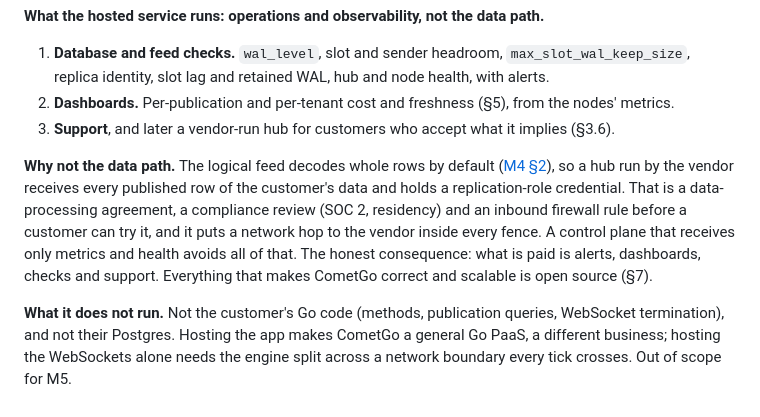
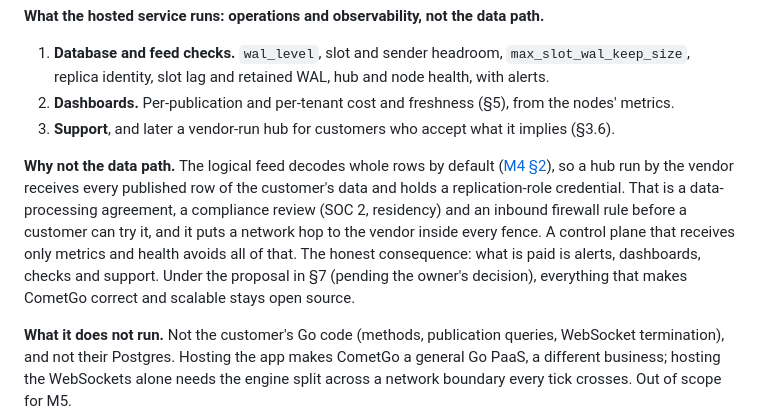
Before and after one commit to tmichov/CometGo, a Markdown page: docs/design/m5-hosted.md, the part around the change. GitHub-like rendering.

Commit message:
CMTG-32: scope the open-source claim to the pending §7 decision

```diff
--- a/docs/design/m5-hosted.md
+++ b/docs/design/m5-hosted.md
@@ -14,7 +14,7 @@ CometGo is a library linked into the customer's Go binary. Their methods and pub
 2. **Dashboards.** Per-publication and per-tenant cost and freshness (§5), from the nodes' metrics.
 3. **Support**, and later a vendor-run hub for customers who accept what it implies (§3.6).
 
-**Why not the data path.** The logical feed decodes whole rows by default ([M4 §2](m4-logical-feed.md#2-what-is-decoded)), so a hub run by the vendor receives every published row of the customer's data and holds a replication-role credential. That is a data-processing agreement, a compliance review (SOC 2, residency) and an inbound firewall rule before a customer can try it, and it puts a network hop to the vendor inside every fence. A control plane that receives only metrics and health avoids all of that. The honest consequence: what is paid is alerts, dashboards, checks and support. Everything that makes CometGo correct and scalable is open source (§7).
+**Why not the data path.** The logical feed decodes whole rows by default ([M4 §2](m4-logical-feed.md#2-what-is-decoded)), so a hub run by the vendor receives every published row of the customer's data and holds a replication-role credential. That is a data-processing agreement, a compliance review (SOC 2, residency) and an inbound firewall rule before a customer can try it, and it puts a network hop to the vendor inside every fence. A control plane that receives only metrics and health avoids all of that. The honest consequence: what is paid is alerts, dashboards, checks and support. Under the proposal in §7 (pending the owner's decision), everything that makes CometGo correct and scalable stays open source.
 
 **What it does not run.** Not the customer's Go code (methods, publication queries, WebSocket termination), and not their Postgres. Hosting the app makes CometGo a general Go PaaS, a different business; hosting the WebSockets alone needs the engine split across a network boundary every tick crosses. Out of scope for M5.
 
```
